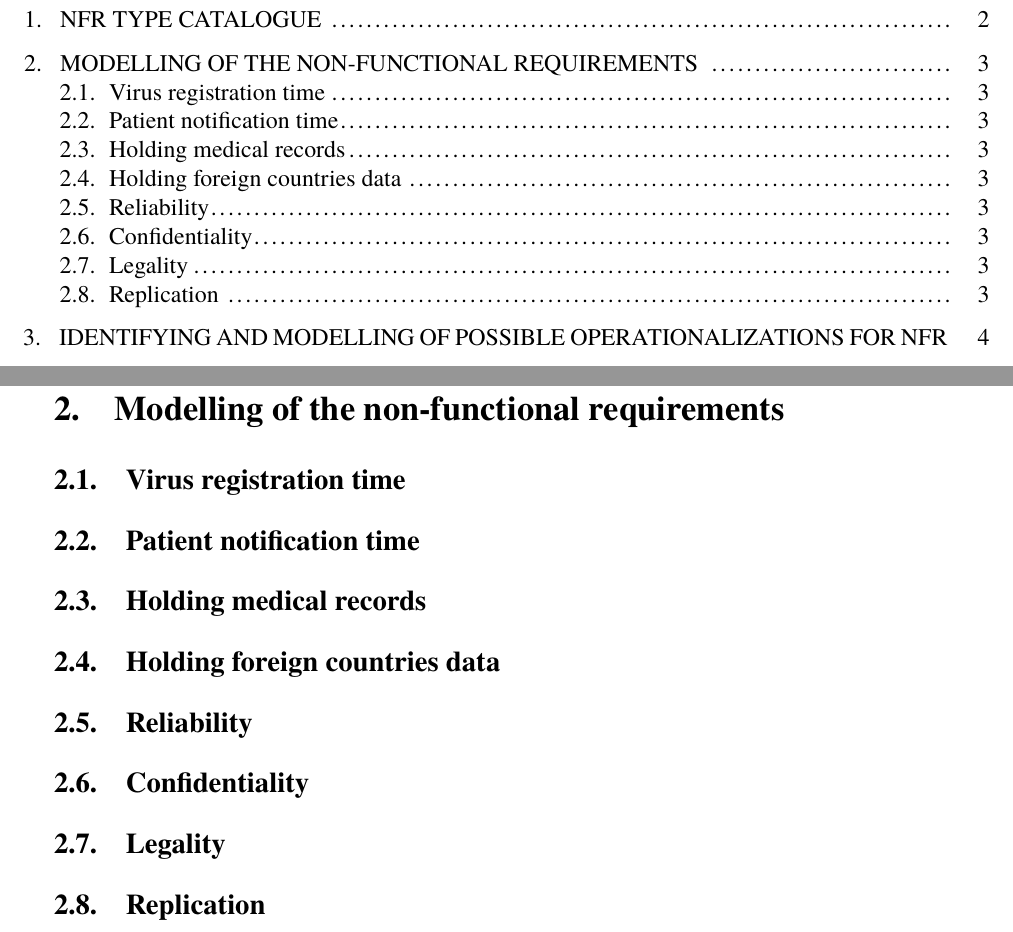
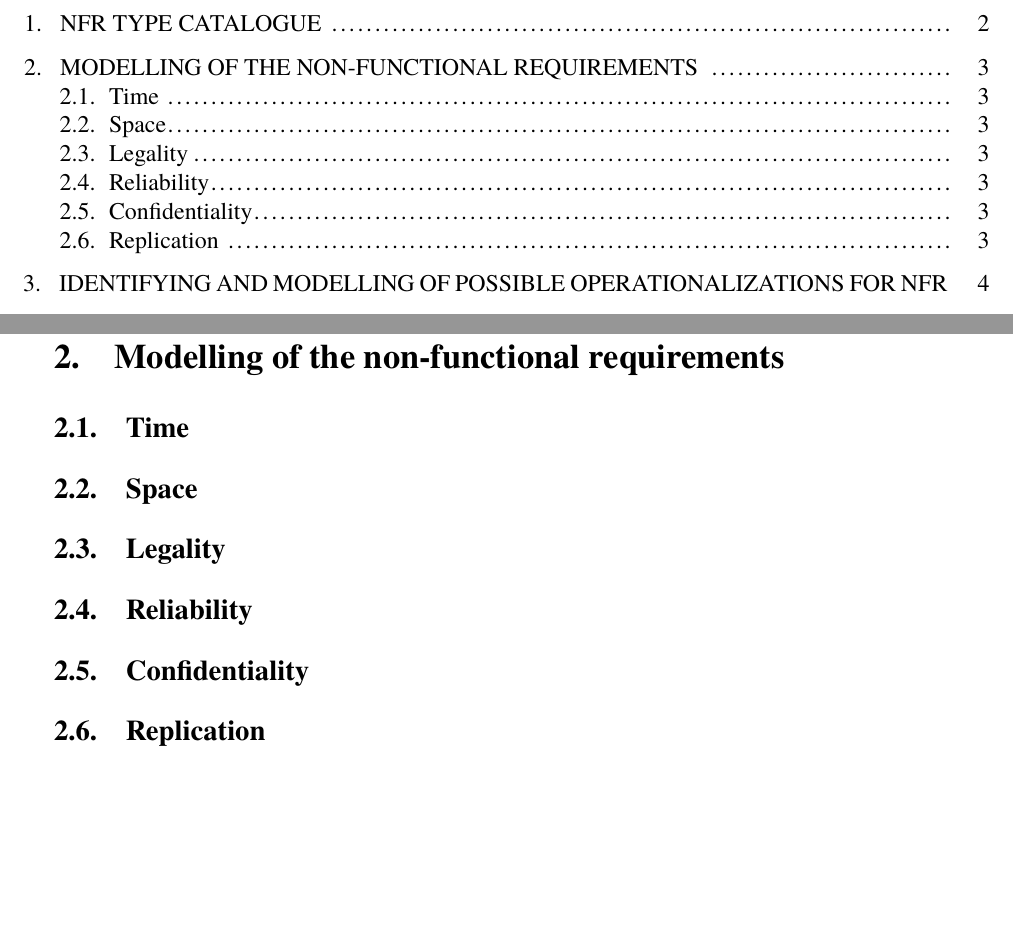
Before and after one commit to macro161/SEMM-lab2, a LaTeX document (PKP-Lab1.tex): two parts of pages 2 and 4 of 10, joined at a grey line, cut so that both start at the same text, the shorter picture padded with empty space. Compiled offline with XeLaTeX; a missing font is replaced by an installed copy or a similar font.

Commit message:
sections

```diff
--- a/PKP-Lab1.tex
+++ b/PKP-Lab1.tex
@@ -68,13 +68,11 @@
 	\end{itemize}
 
 \section{Modelling of the non-functional requirements}
-	\subsection{Virus registration time}
-	\subsection{Patient notification time}
-	\subsection{Holding medical records}
-	\subsection{Holding foreign countries data}
+	\subsection{Time}
+	\subsection{Space}
+	\subsection{Legality}
 	\subsection{Reliability}
 	\subsection{Confidentiality}
-	\subsection{Legality}
 	\subsection{Replication}
 
 \section{Identifying and modelling of possible operationalizations for NFR}
```
Also changed, not shown: PKP-Lab1.pdf, 5 other files.
